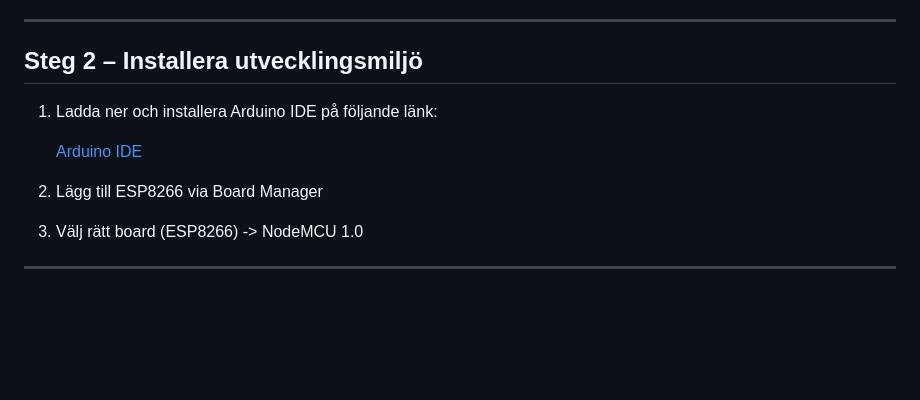
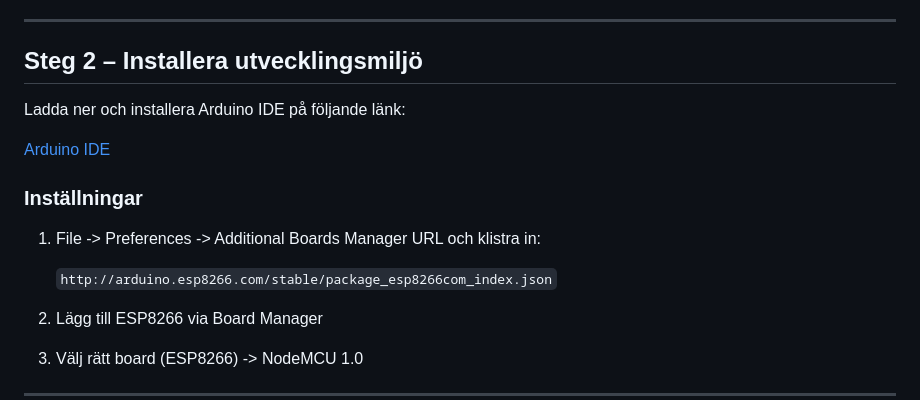
Before and after one commit to wgsson/Slutredovisning-grupp-2, a Markdown page: Epoxmonitor.md, the part around the change. Drawn GitHub-style; blank space fills up the shorter version.

```diff
--- a/Epoxmonitor.md
+++ b/Epoxmonitor.md
@@ -46,12 +46,14 @@ Det här repot ger dig instruktioner hur du kan utveckla din egna luftfuktighets
 ---
 
 ## Steg 2 – Installera utvecklingsmiljö
+Ladda ner och installera Arduino IDE på följande länk:
 
-1. Ladda ner och installera Arduino IDE på följande länk:
+[Arduino IDE](https://docs.arduino.cc/software/ide/#ide-v2)
 
-   [Arduino IDE](https://docs.arduino.cc/software/ide/#ide-v2)
+### Inställningar
+1. File -> Preferences -> Additional Boards Manager URL och klistra in:
 
-
+   `http://arduino.esp8266.com/stable/package_esp8266com_index.json`
 
 3. Lägg till ESP8266 via Board Manager
 4. Välj rätt board (ESP8266) -> NodeMCU 1.0
```
